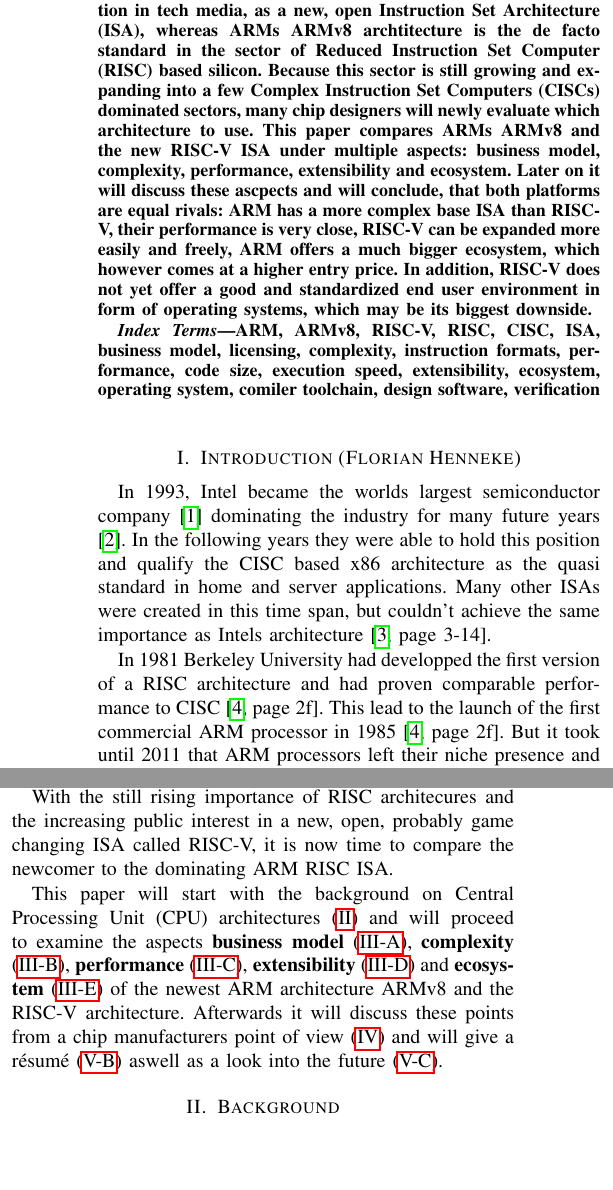
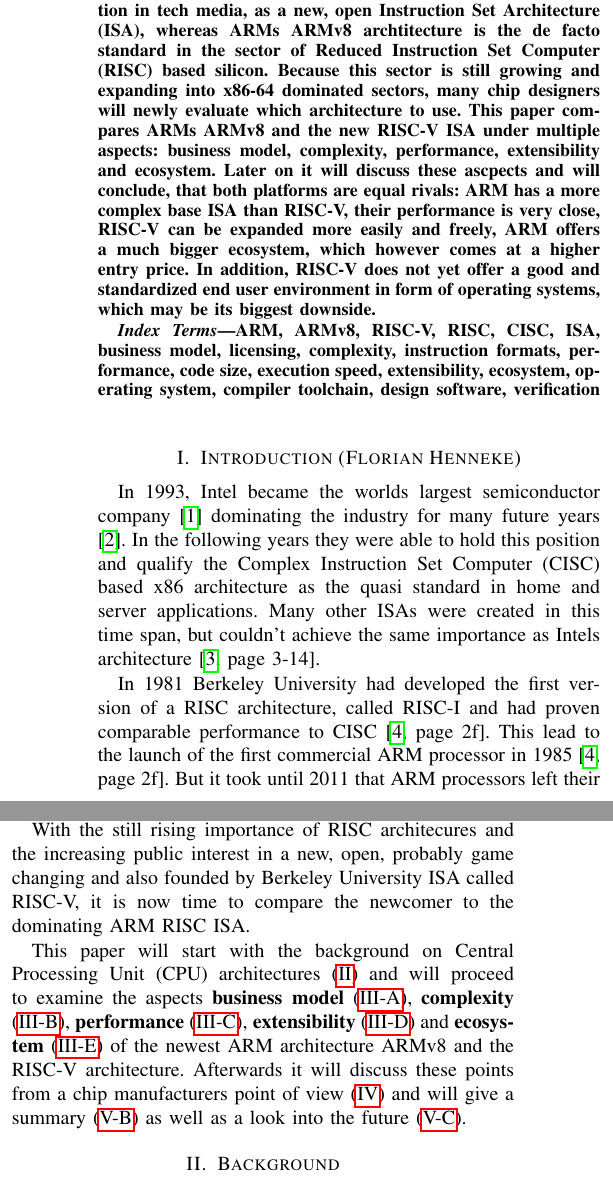
Before and after one commit to AlexLeoSchmid/WIS-2020-2021-RISCV-ARMv8-CMP, a LaTeX paper (src/01paper.tex): two parts of the columns of page 1 of 8 before the commit and two parts of the columns of page 1 of 9 after it, joined at a grey line, cut so that both start at the same text, the shorter picture padded with empty space. Compiled offline with pdfLaTeX; a missing font is replaced by an installed copy or a similar font; a LaTeX package or settings file that is missing is left out.

Commit message:
Worked in Alexs review

```diff
--- a/src/01paper.tex
+++ b/src/01paper.tex
@@ -79,22 +79,22 @@
 
 \renewcommand{\abstractname}{Abstract (Florian Henneke)}
 \begin{abstract}
-	Today RISC-V gets much attention in tech media, as a new, open \gls{ISA}, whereas ARMs ARMv8 archtitecture is the de facto standard in the sector of \gls{RISC} based silicon. Because this sector is still growing and expanding into a few \glspl{CISC} dominated sectors, many chip designers will newly evaluate which architecture to use. This paper compares ARMs ARMv8 and the new RISC-V \gls{ISA} under multiple aspects: business model, complexity, performance, extensibility and ecosystem. Later on it will discuss these ascpects and will conclude, that both platforms are equal rivals: ARM has a more complex base \gls{ISA} than RISC-V, their performance is very close, RISC-V can be expanded more easily and freely, ARM offers a much bigger ecosystem, which however comes at a higher entry price. In addition, RISC-V does not yet offer a good and standardized end user environment in form of operating systems, which may be its biggest downside.
+	Today RISC-V gets much attention in tech media, as a new, open \gls{ISA}, whereas ARMs ARMv8 archtitecture is the de facto standard in the sector of \gls{RISC} based silicon. Because this sector is still growing and expanding into x86-64 dominated sectors, many chip designers will newly evaluate which architecture to use. This paper compares ARMs ARMv8 and the new RISC-V \gls{ISA} under multiple aspects: business model, complexity, performance, extensibility and ecosystem. Later on it will discuss these ascpects and will conclude, that both platforms are equal rivals: ARM has a more complex base \gls{ISA} than RISC-V, their performance is very close, RISC-V can be expanded more easily and freely, ARM offers a much bigger ecosystem, which however comes at a higher entry price. In addition, RISC-V does not yet offer a good and standardized end user environment in form of operating systems, which may be its biggest downside.
 \end{abstract}
 
 \begin{IEEEkeywords}
-ARM, ARMv8, RISC-V, RISC, CISC, ISA, business model, licensing, complexity, instruction formats, performance, code size, execution speed, extensibility, ecosystem, operating system, comiler toolchain, design software, verification
+ARM, ARMv8, RISC-V, RISC, CISC, ISA, business model, licensing, complexity, instruction formats, performance, code size, execution speed, extensibility, ecosystem, operating system, compiler toolchain, design software, verification
 \end{IEEEkeywords}
 
 \section{Introduction (Florian Henneke)}
 \label{ref:introduction}
 	In 1993, Intel became the worlds largest semiconductor company \cite{ICInsights2011} dominating the industry for many future years \cite{Blem2013}. In the following years they were able to hold this position and qualify the \gls{CISC} based x86 architecture as the quasi standard in home and server applications. Many other \glspl{ISA} were created in this time span, but couldn't achieve the same importance as Intels architecture \cite[page 3-14]{Waterman2016}.
 
-	In 1981 Berkeley University had developped the first version of a \gls{RISC} architecture and had proven comparable performance to \gls{CISC} \cite[page 2f]{Ryzhyk2006}. This lead to the launch of the first commercial ARM processor in 1985 \cite[page 2f]{Ryzhyk2006}. But it took until 2011 that ARM processors left their niche presence and became pupular with the rise of mobile devices and the IOT sector \cite[Qualcomm representing the rise of ARM silicon]{ICInsights2011a}\cite{ICInsights2012}. Today even laptops \cite{Apple2020} and servers \cite{ARMN1} are ARM based. This results in up to 50\% of sold microprocessors in 2020 beeing based on RISC architecure \cite{ICInsights2020}.
+	In 1981 Berkeley University had developed the first version of a \gls{RISC} architecture, called RISC-I and had proven comparable performance to \gls{CISC} \cite[page 2f]{Ryzhyk2006}. This lead to the launch of the first commercial ARM processor in 1985 \cite[page 2f]{Ryzhyk2006}. But it took until 2011 that ARM processors left their niche presence and became pupular with the rise of mobile devices and the IOT sector \cite[Qualcomm representing the rise of ARM silicon]{ICInsights2011a}\cite{ICInsights2012}. Today even laptops \cite{Apple2020} and servers \cite{ARMN1} are ARM based. This results in up to 50\% of sold microprocessors in 2020 beeing based on RISC architecure \cite{ICInsights2020}.
 
-	With the still rising importance of \gls{RISC} architecures and the increasing public interest in a new, open, probably game changing \gls{ISA} called RISC-V, it is now  time to compare the newcomer to the dominating ARM \gls{RISC} \gls{ISA}.
+	With the still rising importance of \gls{RISC} architecures and the increasing public interest in a new, open, probably game changing and also founded by Berkeley University \gls{ISA} called RISC-V, it is now  time to compare the newcomer to the dominating ARM \gls{RISC} \gls{ISA}.
 
-	This paper will start with the background on \gls{CPU} architectures (\ref{ref:background}) and will proceed to examine the aspects \textbf{business model} (\ref{businessModels}), \textbf{complexity} (\ref{complexity}), \textbf{performance} (\ref{performance}), \textbf{extensibility} (\ref{sec:extensibility}) and \textbf{ecosystem} (\ref{ecosystem}) of the newest ARM architecture ARMv8 and the RISC-V architecture. Afterwards it will discuss these points from a chip manufacturers point of view (\ref{ref:discussion}) and will give a résumé (\ref{ref:interpretation}) aswell as a look into the future (\ref{ref:future}).
+	This paper will start with the background on \gls{CPU} architectures (\ref{ref:background}) and will proceed to examine the aspects \textbf{business model} (\ref{businessModels}), \textbf{complexity} (\ref{complexity}), \textbf{performance} (\ref{performance}), \textbf{extensibility} (\ref{sec:extensibility}) and \textbf{ecosystem} (\ref{ecosystem}) of the newest ARM architecture ARMv8 and the RISC-V architecture. Afterwards it will discuss these points from a chip manufacturers point of view (\ref{ref:discussion}) and will give a summary (\ref{ref:interpretation}) as well as a look into the future (\ref{ref:future}).
 
 \section{Background}
 \label{ref:background}
```
Also changed, not shown: src/01paper.pdf, 1 other file.
